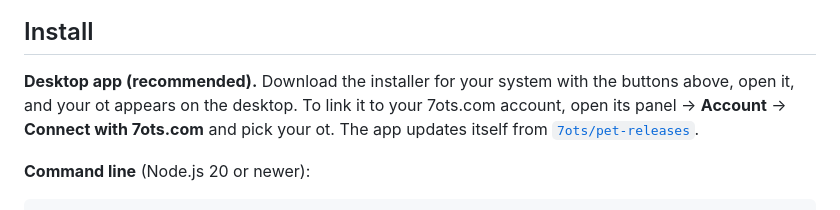
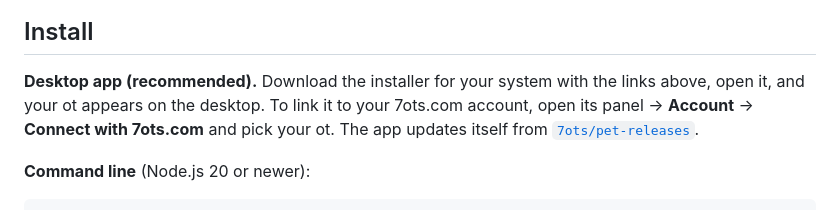
Before and after one commit to 7ots/pet, a Markdown page: README.md, the part around one of its changes. Drawn GitHub-style.

```diff
--- a/README.md
+++ b/README.md
@@ -55,7 +51,7 @@ https://github.com/user-attachments/assets/a4fd3baf-b76d-4030-87db-aa13e43d505e
 
 ## Install
 
-**Desktop app (recommended).** Download the installer for your system with the buttons above, open it, and your
+**Desktop app (recommended).** Download the installer for your system with the links above, open it, and your
 ot appears on the desktop. To link it to your 7ots.com account, open its panel → **Account** → **Connect with
 7ots.com** and pick your ot. The app updates itself from [`7ots/pet-releases`](https://github.com/7ots/pet-releases).
 
```
Also changed, not shown: other parts of README.md (+12 -16 lines).
